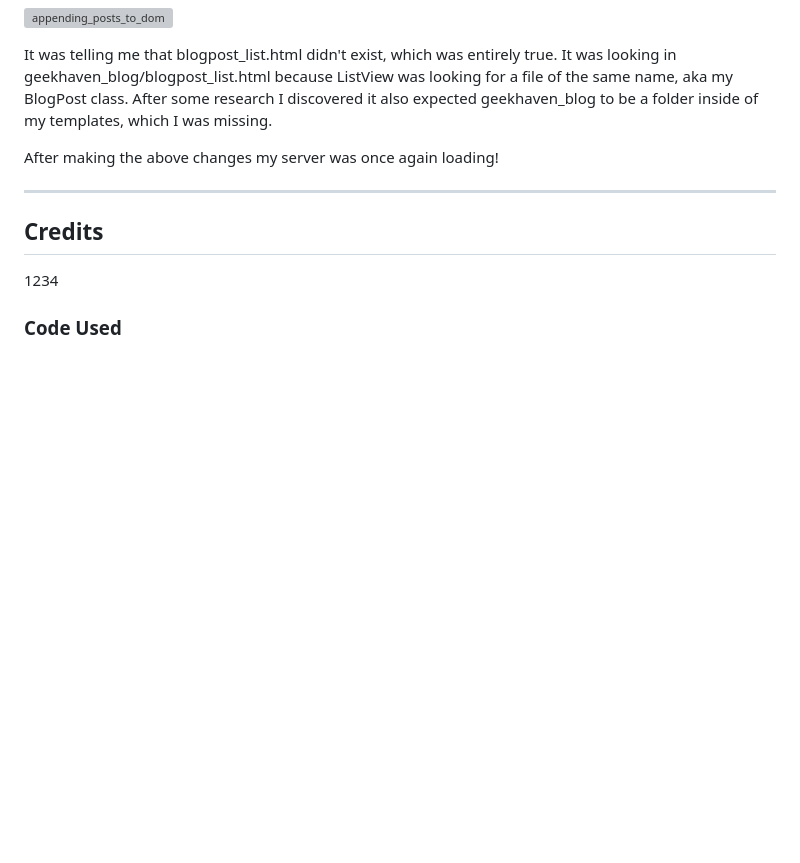
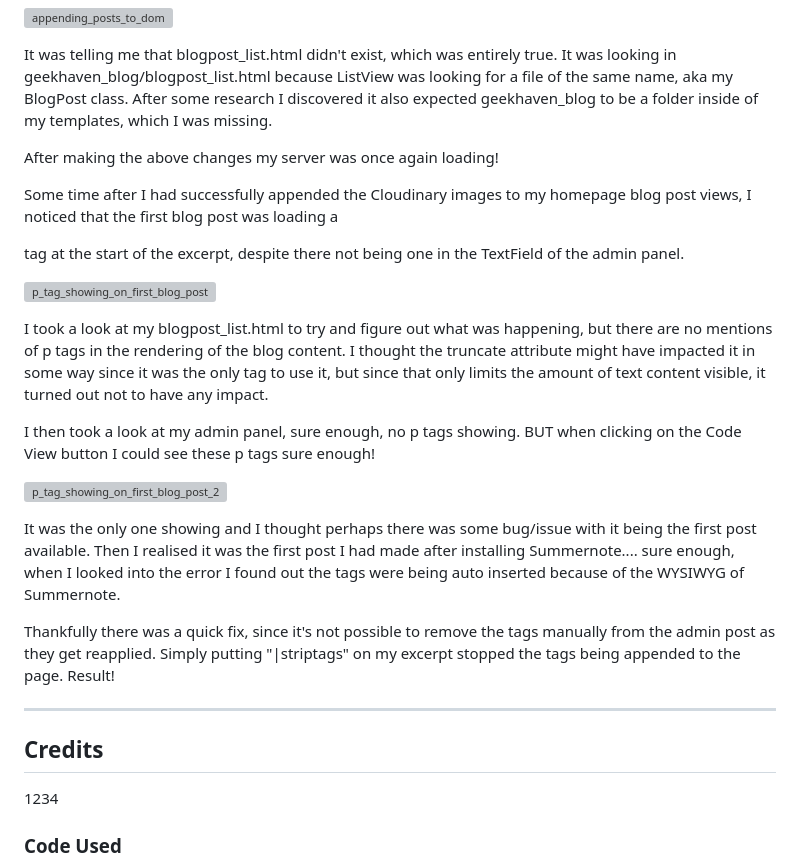
Before and after one commit to emmy-codes/geekhaven-blog, a Markdown page: README.md, the part around the change. Rendered like a GitHub page; blank space fills up the shorter version; grey boxes are pictures that could not be loaded.

Commit message:
Bug 3 solved - p tags showing on blog excerpt
Problem: HTML tags were showing on the rendering of one of the blog posts despite there not being any on the HTML or the admin panel.

Solution: Summernote was causing it but adding |striptags at the end of my excerpt loading section takes them away

```diff
--- a/README.md
+++ b/README.md
@@ -311,6 +311,21 @@ It was telling me that blogpost_list.html didn't exist, which was entirely true.
 
 After making the above changes my server was once again loading!
 
+Some time after I had successfully appended the Cloudinary images to my homepage blog post views, I noticed that the first blog post was loading a <p> tag at the start of the excerpt, despite there not being one in the TextField of the admin panel.
+
+![p_tag_showing_on_first_blog_post](https://github.com/emmy-codes/geekhaven-blog/assets/70635859/ddc16ebc-83bf-41fe-bf08-e8fbaab2aa20)
+
+I took a look at my blogpost_list.html to try and figure out what was happening, but there are no mentions of p tags in the rendering of the blog content. I thought the truncate attribute might have impacted it in some way since it was the only tag to use it, but since that only limits the amount of text content visible, it turned out not to have any impact.
+
+I then took a look at my admin panel, sure enough, no p tags showing. BUT when clicking on the Code View button I could see these p tags sure enough!
+
+
+![p_tag_showing_on_first_blog_post_2](https://github.com/emmy-codes/geekhaven-blog/assets/70635859/b1b83163-c5b2-4d9e-89fc-85fc3b44ba27)
+
+It was the only one showing and I thought perhaps there was some bug/issue with it being the first post available. Then I realised it was the first post I had made after installing Summernote.... sure enough, when I looked into the error I found out the tags were being auto inserted because of the WYSIWYG of Summernote.
+
+Thankfully there was a quick fix, since it's not possible to remove the tags manually from the admin post as they get reapplied. Simply putting "|striptags" on my excerpt stopped the tags being appended to the page. Result!
+
 - - -
 
 ## Credits
```
